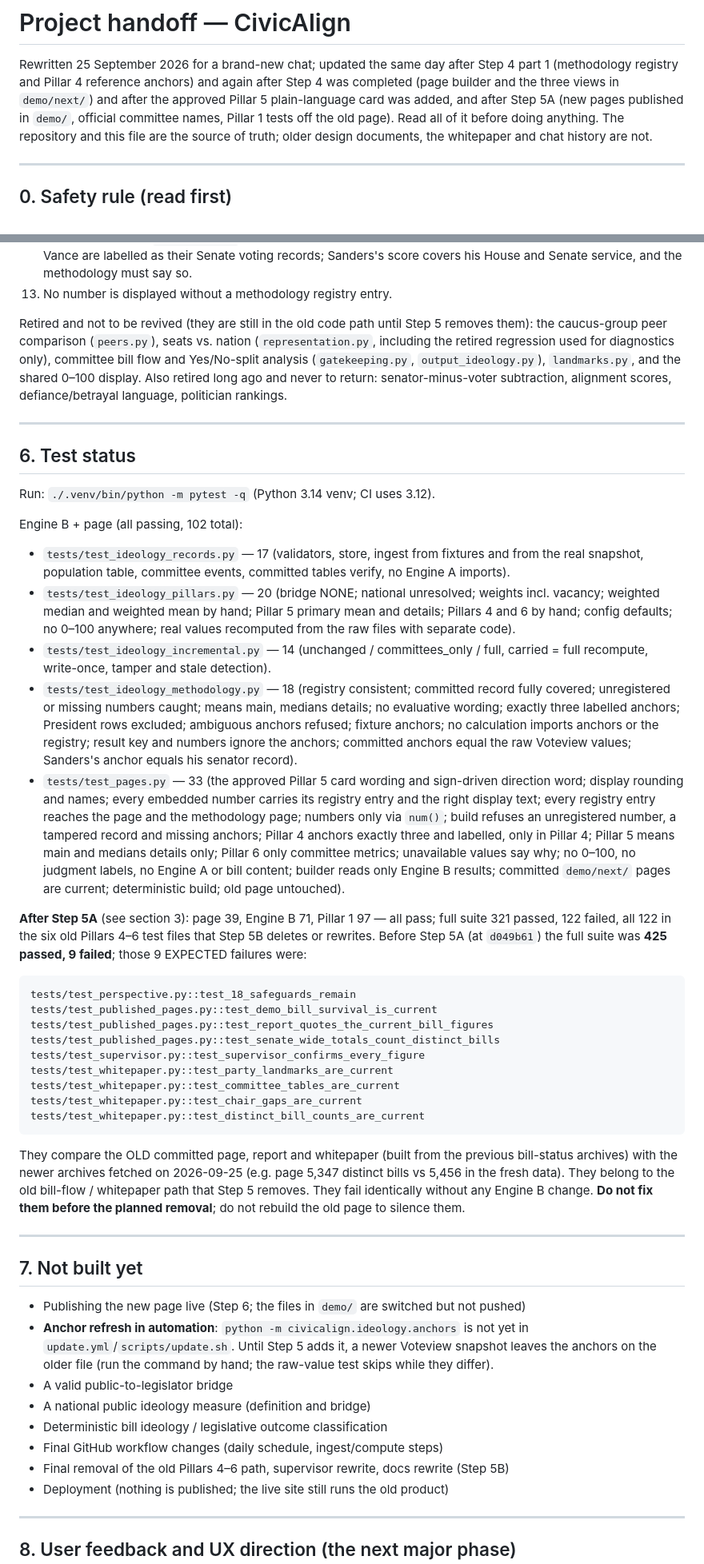
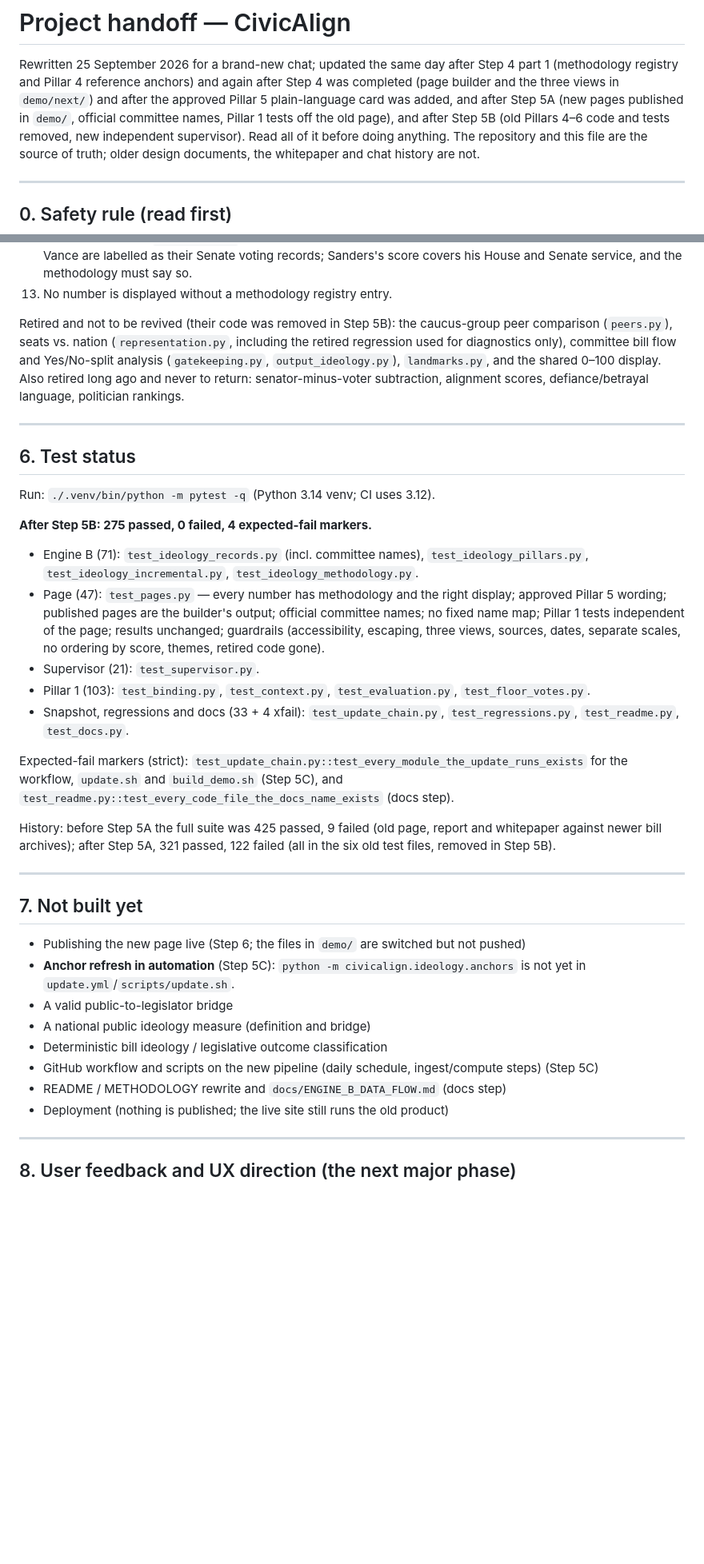
Before and after one commit to safire684-ops/civicalign, a Markdown page: HANDOFF.md, 2 parts joined by grey strips. Shown at 80% size. Drawn GitHub-style; blank space fills up the shorter version.

Commit message:
HANDOFF: Step 5B complete; test status; old automation must not run before Step 5C
Co-Authored-By: Claude Opus 5.5 <noreply@anthropic.com>

````diff
--- a/HANDOFF.md
+++ b/HANDOFF.md
@@ -5,7 +5,8 @@ Step 4 part 1 (methodology registry and Pillar 4 reference anchors) and again
 after Step 4 was completed (page builder and the three views in `demo/next/`)
 and after the approved Pillar 5 plain-language card was added, and after Step 5A
 (new pages published in `demo/`, official committee names, Pillar 1 tests off the
-old page). Read all of it before doing
+old page), and after Step 5B (old Pillars 4–6 code and tests removed, new
+independent supervisor). Read all of it before doing
 anything. The repository and this file are the source of truth; older design
 documents, the whitepaper and chat history are not.
 
@@ -496,8 +552,7 @@ AIP units). Distance NOT_AVAILABLE for all.
     his House and Senate service, and the methodology must say so.
 13. No number is displayed without a methodology registry entry.
 
-Retired and not to be revived (they are still in the old code path until Step 5
-removes them): the caucus-group peer comparison (`peers.py`), seats vs. nation
+Retired and not to be revived (their code was removed in Step 5B): the caucus-group peer comparison (`peers.py`), seats vs. nation
 (`representation.py`, including the retired regression used for diagnostics
 only), committee bill flow and Yes/No-split analysis (`gatekeeping.py`,
 `output_ideology.py`), `landmarks.py`, and the shared 0–100 display. Also
@@ -510,72 +565,41 @@ alignment scores, defiance/betrayal language, politician rankings.
 
 Run: `./.venv/bin/python -m pytest -q` (Python 3.14 venv; CI uses 3.12).
 
-Engine B + page (all passing, 102 total):
-- `tests/test_ideology_records.py` — 17 (validators, store, ingest from fixtures
-  and from the real snapshot, population table, committee events, committed
-  tables verify, no Engine A imports).
-- `tests/test_ideology_pillars.py` — 20 (bridge NONE; national unresolved;
-  weights incl. vacancy; weighted median and weighted mean by hand; Pillar 5
-  primary mean and details; Pillars 4 and 6 by hand; config defaults; no 0–100
-  anywhere; real values recomputed from the raw files with separate code).
-- `tests/test_ideology_incremental.py` — 14 (unchanged / committees_only / full,
-  carried = full recompute, write-once, tamper and stale detection).
-- `tests/test_ideology_methodology.py` — 18 (registry consistent; committed
-  record fully covered; unregistered or missing numbers caught; means main,
-  medians details; no evaluative wording; exactly three labelled anchors;
-  President rows excluded; ambiguous anchors refused; fixture anchors; no
-  calculation imports anchors or the registry; result key and numbers ignore
-  the anchors; committed anchors equal the raw Voteview values; Sanders's anchor
-  equals his senator record).
-- `tests/test_pages.py` — 33 (the approved Pillar 5 card wording and sign-driven
-  direction word; display rounding and names; every embedded number
-  carries its registry entry and the right display text; every registry entry
-  reaches the page and the methodology page; numbers only via `num()`; build
-  refuses an unregistered number, a tampered record and missing anchors;
-  Pillar 4 anchors exactly three and labelled, only in Pillar 4; Pillar 5 means
-  main and medians details only; Pillar 6 only committee metrics; unavailable
-  values say why; no 0–100, no judgment labels, no Engine A or bill content;
-  builder reads only Engine B results; committed `demo/next/` pages are current;
-  deterministic build; old page untouched).
+**After Step 5B: 275 passed, 0 failed, 4 expected-fail markers.**
+- Engine B (71): `test_ideology_records.py` (incl. committee names),
+  `test_ideology_pillars.py`, `test_ideology_incremental.py`,
+  `test_ideology_methodology.py`.
+- Page (47): `test_pages.py` — every number has methodology and the right
+  display; approved Pillar 5 wording; published pages are the builder's output;
+  official committee names; no fixed name map; Pillar 1 tests independent of the
+  page; results unchanged; guardrails (accessibility, escaping, three views,
+  sources, dates, separate scales, no ordering by score, themes, retired code gone).
+- Supervisor (21): `test_supervisor.py`.
+- Pillar 1 (103): `test_binding.py`, `test_context.py`, `test_evaluation.py`,
+  `test_floor_votes.py`.
+- Snapshot, regressions and docs (33 + 4 xfail): `test_update_chain.py`,
+  `test_regressions.py`, `test_readme.py`, `test_docs.py`.
 
-**After Step 5A** (see section 3): page 39, Engine B 71, Pillar 1 97 — all pass;
-full suite 321 passed, 122 failed, all 122 in the six old Pillars 4–6 test
-files that Step 5B deletes or rewrites. Before Step 5A (at `d049b61`) the full
-suite was **425 passed, 9 failed**; those 9 EXPECTED failures were:
+Expected-fail markers (strict): `test_update_chain.py::test_every_module_the_update_runs_exists`
+for the workflow, `update.sh` and `build_demo.sh` (Step 5C), and
+`test_readme.py::test_every_code_file_the_docs_name_exists` (docs step).
 
-```
-tests/test_perspective.py::test_18_safeguards_remain
-tests/test_published_pages.py::test_demo_bill_survival_is_current
-tests/test_published_pages.py::test_report_quotes_the_current_bill_figures
-tests/test_published_pages.py::test_senate_wide_totals_count_distinct_bills
-tests/test_supervisor.py::test_supervisor_confirms_every_figure
-tests/test_whitepaper.py::test_party_landmarks_are_current
-tests/test_whitepaper.py::test_committee_tables_are_current
-tests/test_whitepaper.py::test_chair_gaps_are_current
-tests/test_whitepaper.py::test_distinct_bill_counts_are_current
-```
-
-They compare the OLD committed page, report and whitepaper (built from the
-previous bill-status archives) with the newer archives fetched on 2026-09-25
-(e.g. page 5,347 distinct bills vs 5,456 in the fresh data). They belong to the
-old bill-flow / whitepaper path that Step 5 removes. They fail identically
-without any Engine B change. **Do not fix them before the planned removal**; do
-not rebuild the old page to silence them.
+History: before Step 5A the full suite was 425 passed, 9 failed (old page,
+report and whitepaper against newer bill archives); after Step 5A, 321 passed,
+122 failed (all in the six old test files, removed in Step 5B).
 
 ---
 
 ## 7. Not built yet
 
 - Publishing the new page live (Step 6; the files in `demo/` are switched but not pushed)
-- **Anchor refresh in automation**: `python -m civicalign.ideology.anchors` is
-  not yet in `update.yml`/`scripts/update.sh`. Until Step 5 adds it, a newer
-  Voteview snapshot leaves the anchors on the older file (run the command by
-  hand; the raw-value test skips while they differ).
+- **Anchor refresh in automation** (Step 5C): `python -m civicalign.ideology.anchors`
+  is not yet in `update.yml`/`scripts/update.sh`.
 - A valid public-to-legislator bridge
 - A national public ideology measure (definition and bridge)
 - Deterministic bill ideology / legislative outcome classification
-- Final GitHub workflow changes (daily schedule, ingest/compute steps)
-- Final removal of the old Pillars 4–6 path, supervisor rewrite, docs rewrite (Step 5B)
+- GitHub workflow and scripts on the new pipeline (daily schedule, ingest/compute steps) (Step 5C)
+- README / METHODOLOGY rewrite and `docs/ENGINE_B_DATA_FLOW.md` (docs step)
 - Deployment (nothing is published; the live site still runs the old product)
 
 ---
````
Also changed, not shown: other parts of HANDOFF.md (+68 -14 lines).
